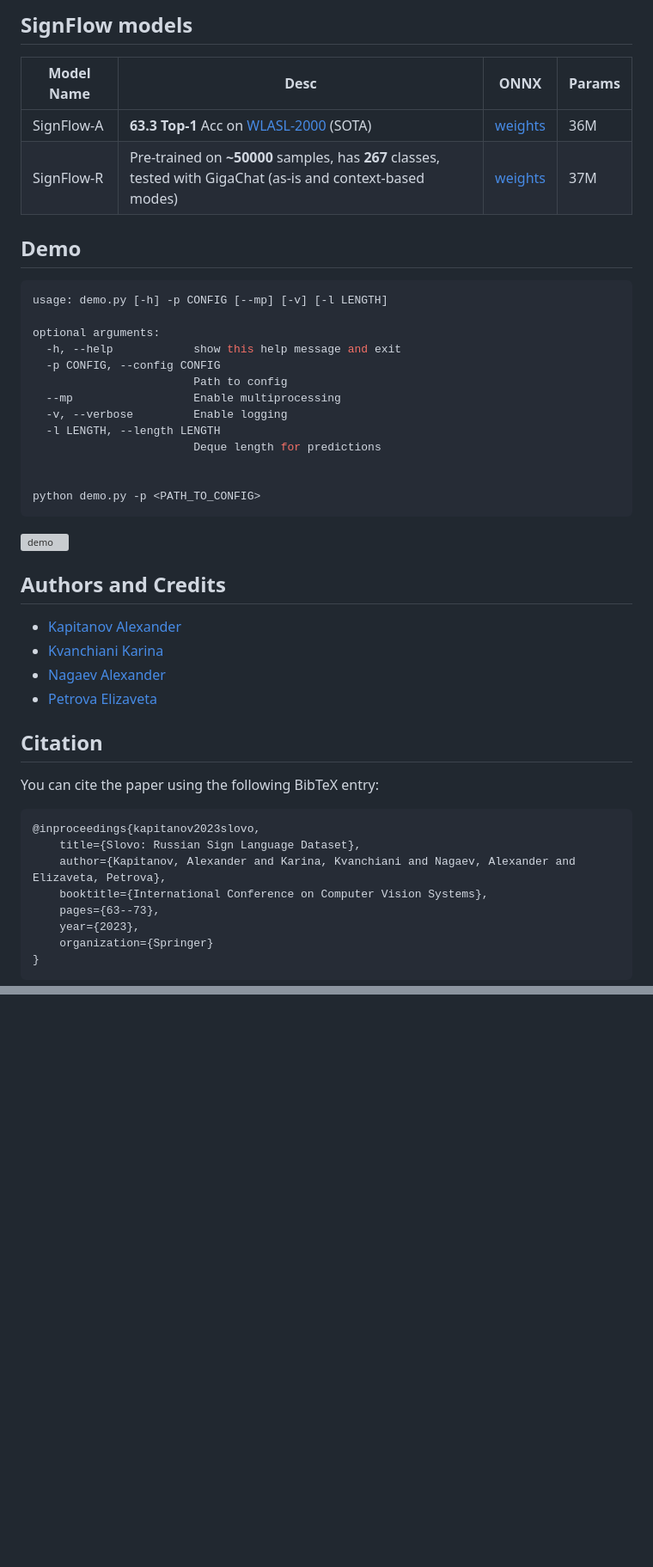
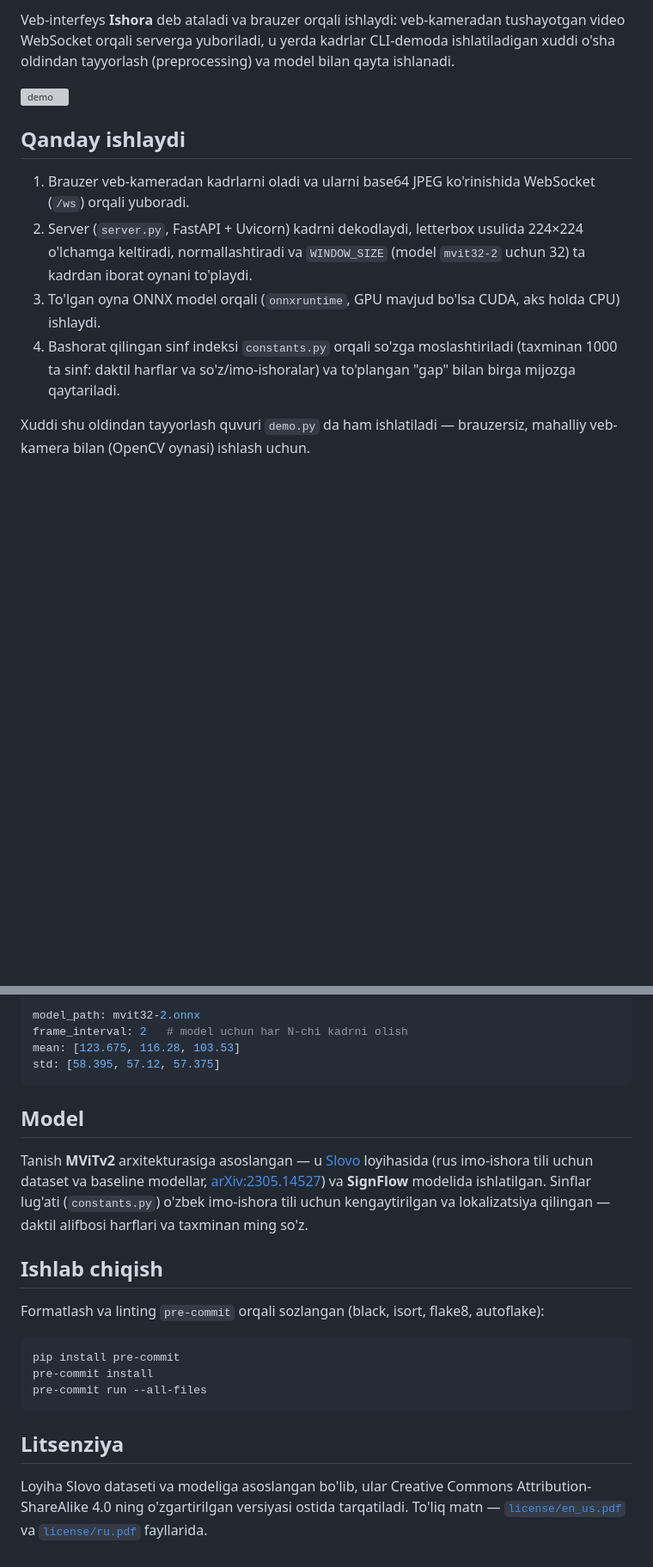
Before and after one commit to abibimaryam/SilkSign, a Markdown page: README.md, 2 parts joined by grey strips. Shown at 86% size. Rendered like a GitHub page; blank space fills up the shorter version; grey boxes are pictures that could not be loaded.

````diff
--- a/README.md
+++ b/README.md
@@ -58,45 +5,13 @@ The first number in the model name is frames number and the second is frame inte
-## SignFlow models
-
-| Model Name | Desc                                                                                                                | ONNX                                                                                                    | Params |
-|------------|---------------------------------------------------------------------------------------------------------------------|---------------------------------------------------------------------------------------------------------|--------|
-| SignFlow-A | **63.3 Top-1** Acc on  [WLASL-2000](https://paperswithcode.com/sota/sign-language-recognition-on-wlasl-2000) (SOTA) | [weights](https://rndml-team-cv.obs.ru-moscow-1.hc.sbercloud.ru/datasets/slovo/models/SignFlow-A.onnx) | 36M    |
-| SignFlow-R | Pre-trained on **~50000** samples, has **267** classes, tested with GigaChat (as-is and context-based modes)        | [weights](https://rndml-team-cv.obs.ru-moscow-1.hc.sbercloud.ru/datasets/slovo/models/SignFlow-R.onnx) | 37M    |
-
-
-## Demo
-```console
-usage: demo.py [-h] -p CONFIG [--mp] [-v] [-l LENGTH]
-
-optional arguments:
-  -h, --help            show this help message and exit
-  -p CONFIG, --config CONFIG
-                        Path to config
-  --mp                  Enable multiprocessing
-  -v, --verbose         Enable logging
-  -l LENGTH, --length LENGTH
-                        Deque length for predictions
-
-
-python demo.py -p <PATH_TO_CONFIG>
-```
+Veb-interfeys **Ishora** deb ataladi va brauzer orqali ishlaydi: veb-kameradan tushayotgan video WebSocket orqali serverga yuboriladi, u yerda kadrlar CLI-demoda ishlatiladigan xuddi o'sha oldindan tayyorlash (preprocessing) va model bilan qayta ishlanadi.
 
 ![demo](images/demo.gif)
 
-## Authors and Credits
-- [Kapitanov Alexander](https://www.linkedin.com/in/hukenovs)
-- [Kvanchiani Karina](https://www.linkedin.com/in/kvanchiani)
-- [Nagaev Alexander](https://www.linkedin.com/in/nagadit/)
-- [Petrova Elizaveta](https://www.linkedin.com/in/elizaveta-petrova-248135263/)
+## Qanday ishlaydi
 
-## Citation
-You can cite the paper using the following BibTeX entry:
+1. Brauzer veb-kameradan kadrlarni oladi va ularni base64 JPEG ko'rinishida WebSocket (`/ws`) orqali yuboradi.
+2. Server (`server.py`, FastAPI + Uvicorn) kadrni dekodlaydi, letterbox usulida 224×224 o'lchamga keltiradi, normallashtiradi va `WINDOW_SIZE` (model `mvit32-2` uchun 32) ta kadrdan iborat oynani to'playdi.
+3. To'lgan oyna ONNX model orqali (`onnxruntime`, GPU mavjud bo'lsa CUDA, aks holda CPU) ishlaydi.
+4. Bashorat qilingan sinf indeksi `constants.py` orqali so'zga moslashtiriladi (taxminan 1000 ta sinf: daktil harflar va so'z/imo-ishoralar) va to'plangan "gap" bilan birga mijozga qaytariladi.
 
-    @inproceedings{kapitanov2023slovo,
-        title={Slovo: Russian Sign Language Dataset},
-        author={Kapitanov, Alexander and Karina, Kvanchiani and Nagaev, Alexander and Elizaveta, Petrova},
-        booktitle={International Conference on Computer Vision Systems},
-        pages={63--73},
-        year={2023},
-        organization={Springer}
-    }
+Xuddi shu oldindan tayyorlash quvuri `demo.py` da ham ishlatiladi — brauzersiz, mahalliy veb-kamera bilan (OpenCV oynasi) ishlash uchun.
 
@@ -115,0 +79,24 @@ Please see the specific [license](https://github.com/hukenovs/slovo/blob/master/
+```yaml
+model_path: mvit32-2.onnx
+frame_interval: 2   # model uchun har N-chi kadrni olish
+mean: [123.675, 116.28, 103.53]
+std: [58.395, 57.12, 57.375]
+```
+
+## Model
+
+Tanish **MViTv2** arxitekturasiga asoslangan — u [Slovo](https://github.com/hukenovs/slovo) loyihasida (rus imo-ishora tili uchun dataset va baseline modellar, [arXiv:2305.14527](https://arxiv.org/abs/2305.14527)) va **SignFlow** modelida ishlatilgan. Sinflar lug'ati (`constants.py`) o'zbek imo-ishora tili uchun kengaytirilgan va lokalizatsiya qilingan — daktil alifbosi harflari va taxminan ming so'z.
+
+## Ishlab chiqish
+
+Formatlash va linting `pre-commit` orqali sozlangan (black, isort, flake8, autoflake):
+
+```bash
+pip install pre-commit
+pre-commit install
+pre-commit run --all-files
+```
+
+## Litsenziya
+
+Loyiha Slovo dataseti va modeliga asoslangan bo'lib, ular Creative Commons Attribution-ShareAlike 4.0 ning o'zgartirilgan versiyasi ostida tarqatiladi. To'liq matn — [`license/en_us.pdf`](license/en_us.pdf) va [`license/ru.pdf`](license/ru.pdf) fayllarida.
````
Also changed, not shown: other parts of README.md (+61 -66 lines).
